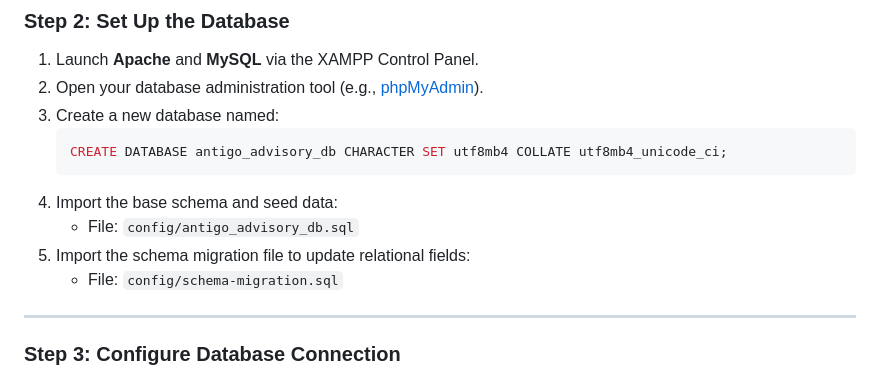
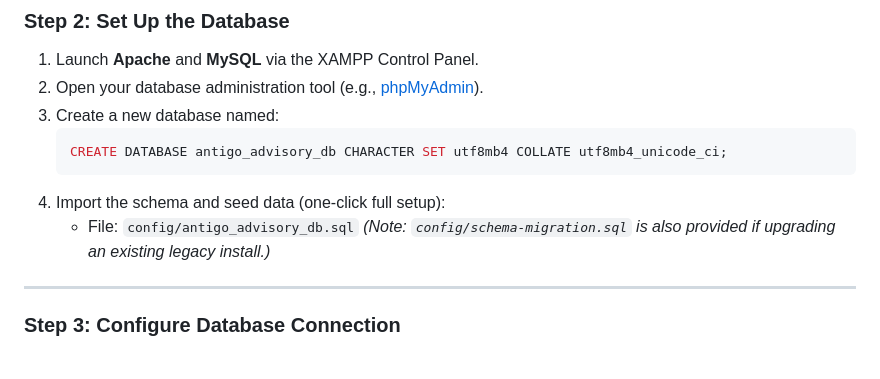
Before and after one commit to KimjayneAntigo/Antigo_UIUX_Advisory_Web_Project, a Markdown page: README.md, the part around one of its changes. GitHub-like rendering.

````diff
--- a/README.md
+++ b/README.md
@@ -150,10 +156,9 @@ git clone https://github.com/KimjayneAntigo/Antigo_UIUX_Advisory_Web_Project.git
    ```sql
    CREATE DATABASE antigo_advisory_db CHARACTER SET utf8mb4 COLLATE utf8mb4_unicode_ci;
    ```
-4. Import the base schema and seed data:
+4. Import the schema and seed data (one-click full setup):
    - File: `config/antigo_advisory_db.sql`
-5. Import the schema migration file to update relational fields:
-   - File: `config/schema-migration.sql`
+   *(Note: `config/schema-migration.sql` is also provided if upgrading an existing legacy install.)*
 
 ---
 
````
Also changed, not shown: other parts of README.md (+27 -20 lines).
